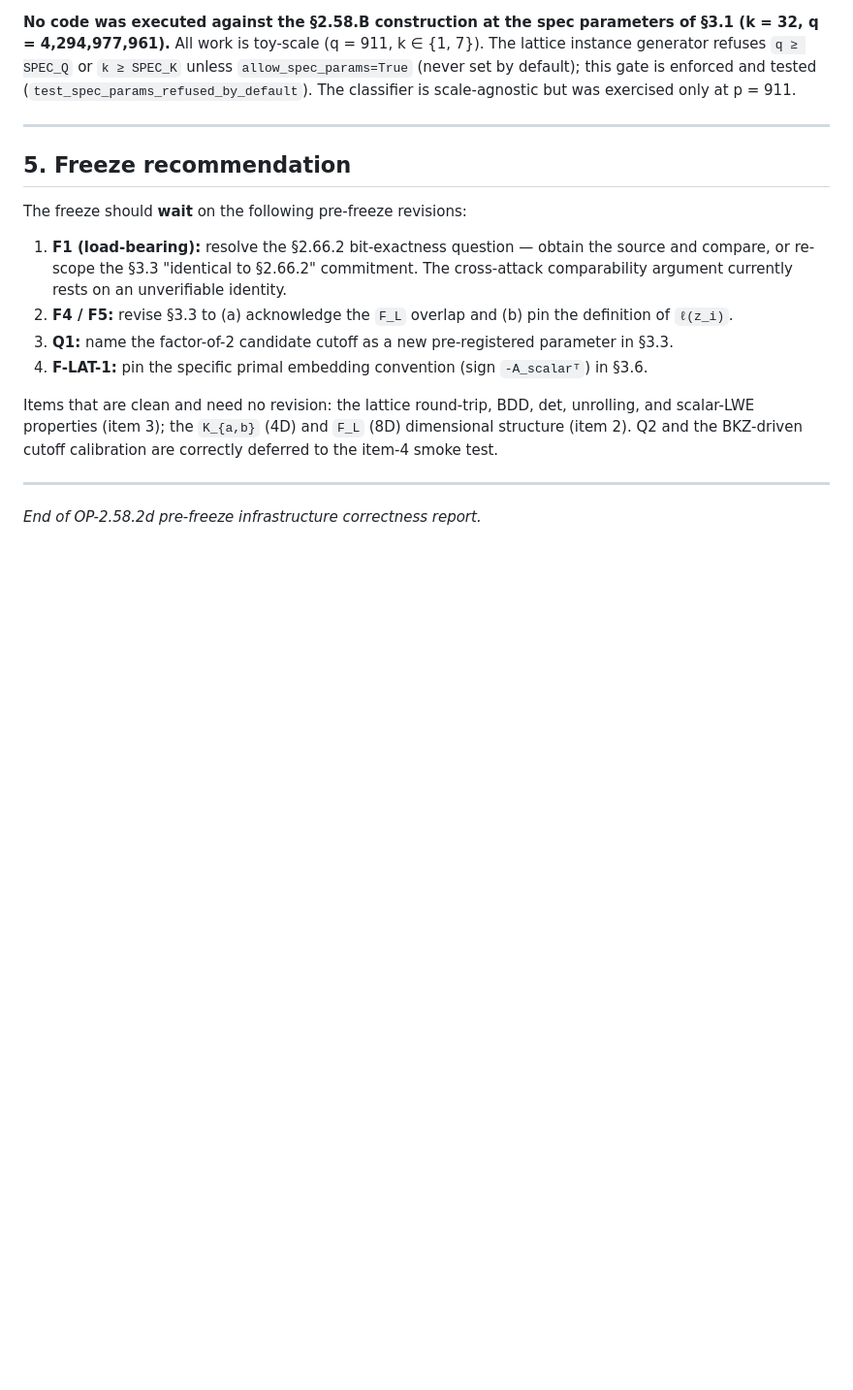
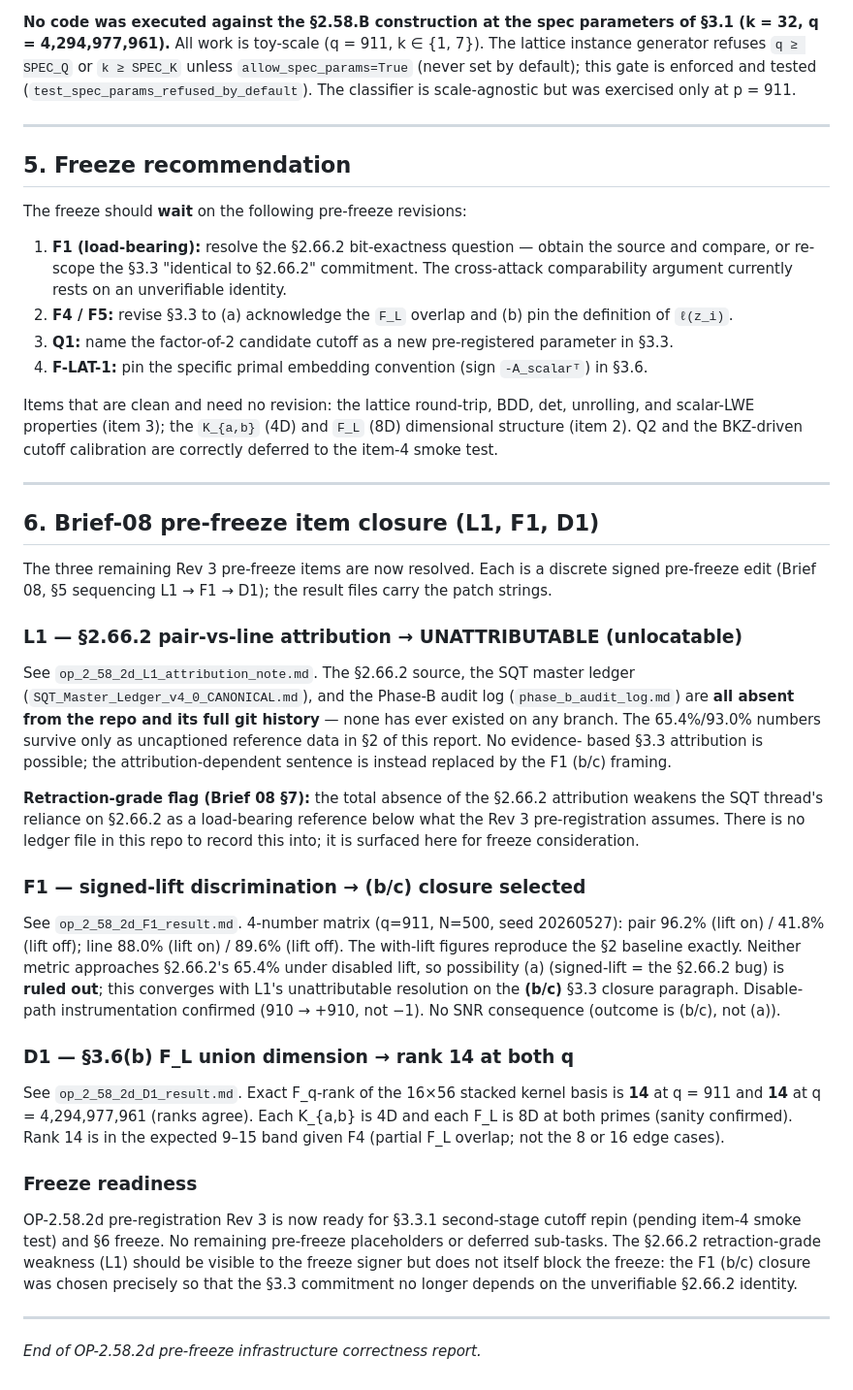
Before and after one commit to gifgaf0/gifgaf0.github.io, a Markdown page: tools/op_2_58_2d_prefreeze_report.md, the part around the change. Shown at 97% size. GitHub-like rendering; blank space fills up the shorter version.

Commit message:
OP-2.58.2d Brief-08: record L1/F1/D1 closure in prefreeze report
Adds §6 closing the three Rev 3 pre-freeze items. Rev 3 is now ready for the
§3.3.1 second-stage cutoff repin (pending item-4 smoke test) and §6 freeze;
no remaining placeholders or deferred sub-tasks. The §2.66.2 retraction-grade
weakness (L1) is surfaced for the freeze signer.

https://claude.ai/code/session_019ETEJvZkoLCnPGECQq1jZw

```diff
--- a/tools/op_2_58_2d_prefreeze_report.md
+++ b/tools/op_2_58_2d_prefreeze_report.md
@@ -267,4 +267,51 @@ are correctly deferred to the item-4 smoke test.
 
 ---
 
+## 6. Brief-08 pre-freeze item closure (L1, F1, D1)
+
+The three remaining Rev 3 pre-freeze items are now resolved. Each is a discrete
+signed pre-freeze edit (Brief 08, §5 sequencing L1 → F1 → D1); the result files
+carry the patch strings.
+
+### L1 — §2.66.2 pair-vs-line attribution → UNATTRIBUTABLE (unlocatable)
+See `op_2_58_2d_L1_attribution_note.md`. The §2.66.2 source, the SQT master
+ledger (`SQT_Master_Ledger_v4_0_CANONICAL.md`), and the Phase-B audit log
+(`phase_b_audit_log.md`) are **all absent from the repo and its full git
+history** — none has ever existed on any branch. The 65.4%/93.0% numbers
+survive only as uncaptioned reference data in §2 of this report. No evidence-
+based §3.3 attribution is possible; the attribution-dependent sentence is
+instead replaced by the F1 (b/c) framing.
+
+**Retraction-grade flag (Brief 08 §7):** the total absence of the §2.66.2
+attribution weakens the SQT thread's reliance on §2.66.2 as a load-bearing
+reference below what the Rev 3 pre-registration assumes. There is no ledger
+file in this repo to record this into; it is surfaced here for freeze
+consideration.
+
+### F1 — signed-lift discrimination → (b/c) closure selected
+See `op_2_58_2d_F1_result.md`. 4-number matrix (q=911, N=500, seed 20260527):
+pair 96.2% (lift on) / 41.8% (lift off); line 88.0% (lift on) / 89.6% (lift
+off). The with-lift figures reproduce the §2 baseline exactly. Neither metric
+approaches §2.66.2's 65.4% under disabled lift, so possibility (a) (signed-lift
+= the §2.66.2 bug) is **ruled out**; this converges with L1's unattributable
+resolution on the **(b/c)** §3.3 closure paragraph. Disable-path instrumentation
+confirmed (910 → +910, not −1). No SNR consequence (outcome is (b/c), not (a)).
+
+### D1 — §3.6(b) F_L union dimension → rank 14 at both q
+See `op_2_58_2d_D1_result.md`. Exact F_q-rank of the 16×56 stacked kernel basis
+is **14** at q = 911 and **14** at q = 4,294,977,961 (ranks agree). Each K_{a,b}
+is 4D and each F_L is 8D at both primes (sanity confirmed). Rank 14 is in the
+expected 9–15 band given F4 (partial F_L overlap; not the 8 or 16 edge cases).
+
+### Freeze readiness
+
+OP-2.58.2d pre-registration Rev 3 is now ready for §3.3.1 second-stage cutoff
+repin (pending item-4 smoke test) and §6 freeze. No remaining pre-freeze
+placeholders or deferred sub-tasks. The §2.66.2 retraction-grade weakness (L1)
+should be visible to the freeze signer but does not itself block the freeze:
+the F1 (b/c) closure was chosen precisely so that the §3.3 commitment no longer
+depends on the unverifiable §2.66.2 identity.
+
+---
+
 *End of OP-2.58.2d pre-freeze infrastructure correctness report.*
```
